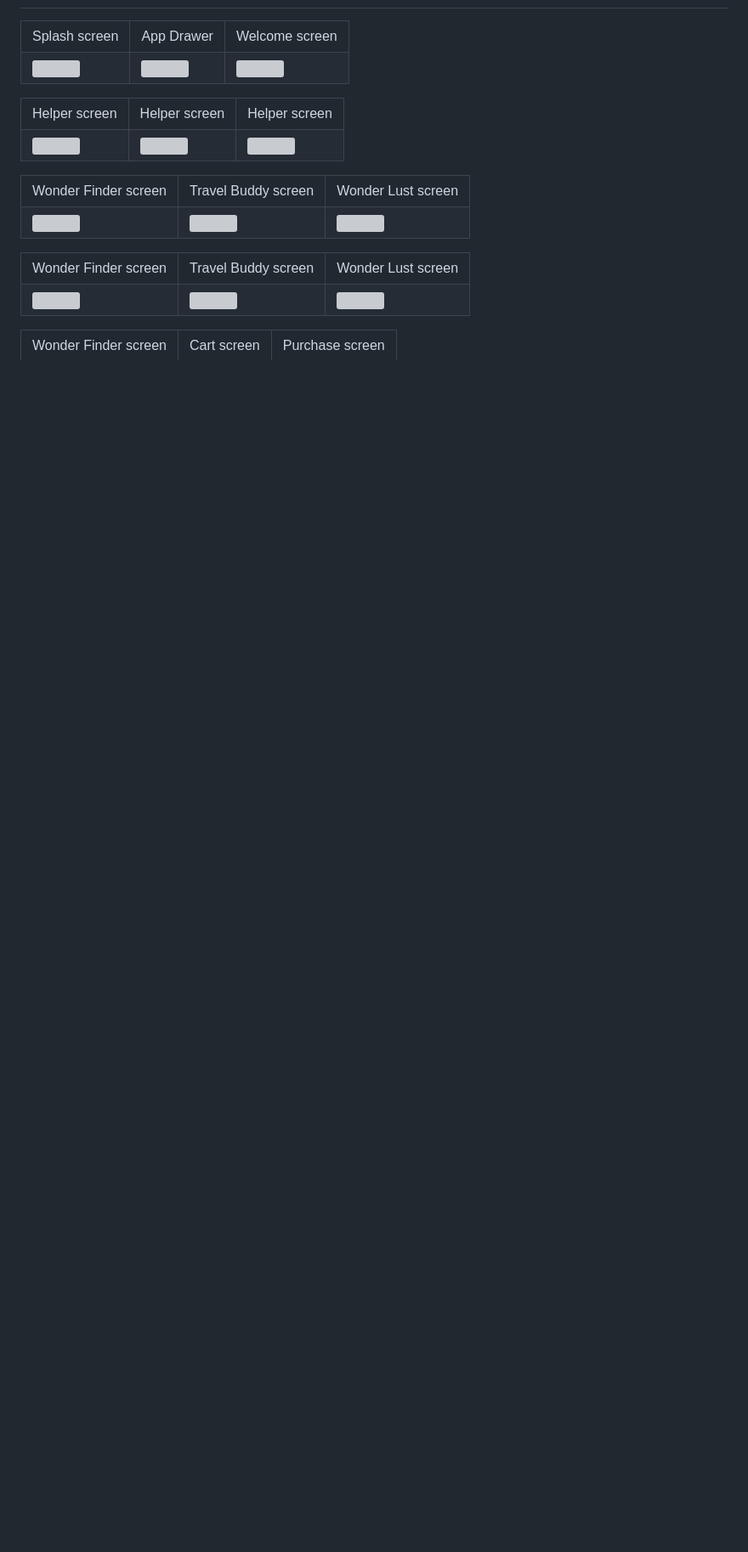
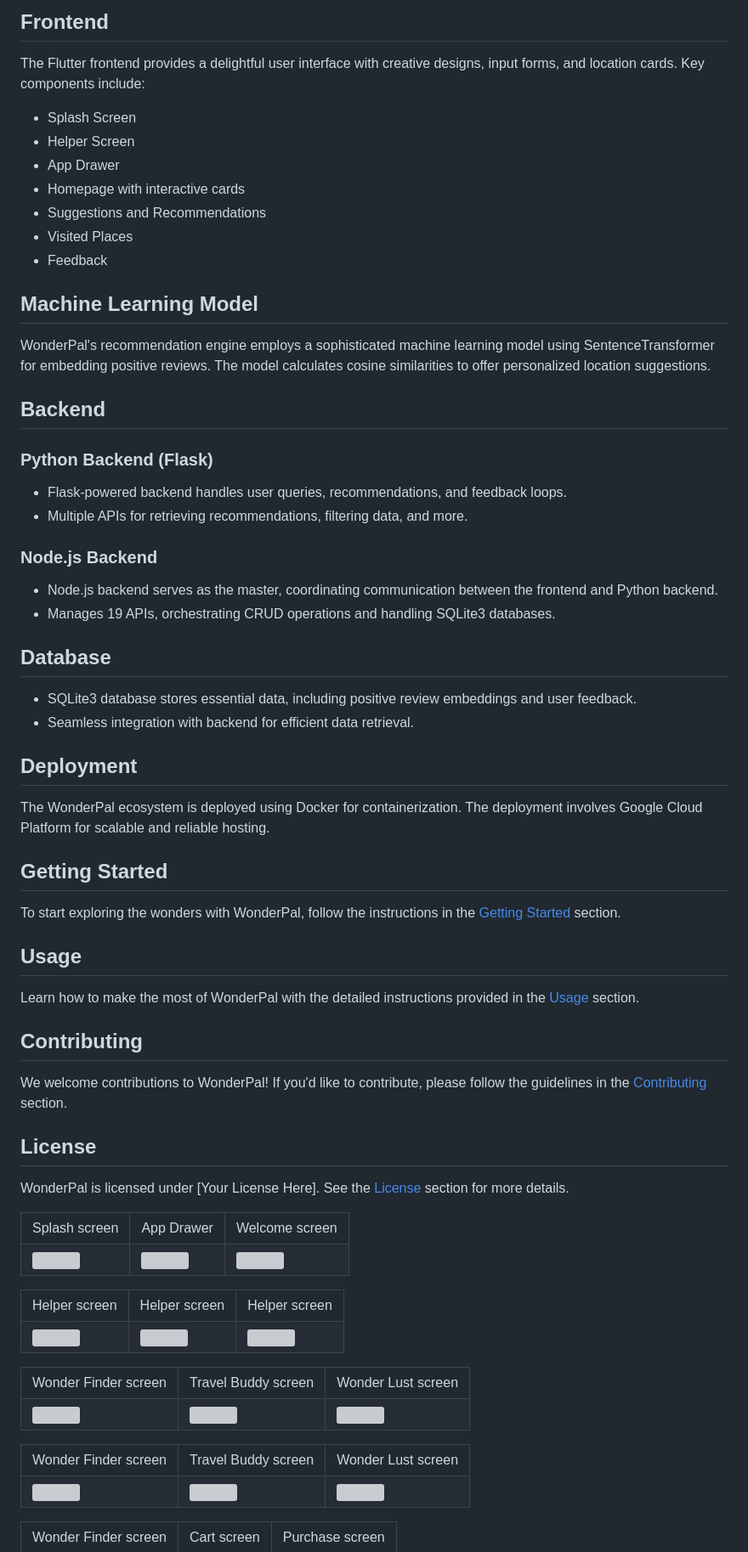
Before and after one commit to Nilupa-Illangarathna/Data-Management-Project-full-project, a Markdown page: README.md, the part around one of its changes. Shown at 85% size. Rendered like a GitHub page; blank space fills up the shorter version; grey boxes are pictures that could not be loaded.

```diff
--- a/README.md
+++ b/README.md
@@ -18,3 +72,76 @@
+## Frontend
+
+The Flutter frontend provides a delightful user interface with creative designs, input forms, and location cards. Key components include:
+- Splash Screen
+- Helper Screen
+- App Drawer
+- Homepage with interactive cards
+- Suggestions and Recommendations
+- Visited Places
+- Feedback
+
+## Machine Learning Model
+
+WonderPal's recommendation engine employs a sophisticated machine learning model using SentenceTransformer for embedding positive reviews. The model calculates cosine similarities to offer personalized location suggestions.
+
+## Backend
+
+### Python Backend (Flask)
+
+- Flask-powered backend handles user queries, recommendations, and feedback loops.
+- Multiple APIs for retrieving recommendations, filtering data, and more.
+
+### Node.js Backend
+
+- Node.js backend serves as the master, coordinating communication between the frontend and Python backend.
+- Manages 19 APIs, orchestrating CRUD operations and handling SQLite3 databases.
+
+## Database
+
+- SQLite3 database stores essential data, including positive review embeddings and user feedback.
+- Seamless integration with backend for efficient data retrieval.
+
+## Deployment
+
+The WonderPal ecosystem is deployed using Docker for containerization. The deployment involves Google Cloud Platform for scalable and reliable hosting.
+
+## Getting Started
+
+To start exploring the wonders with WonderPal, follow the instructions in the [Getting Started](#getting-started) section.
+
+## Usage
+
+Learn how to make the most of WonderPal with the detailed instructions provided in the [Usage](#usage) section.
+
+## Contributing
+
+We welcome contributions to WonderPal! If you'd like to contribute, please follow the guidelines in the [Contributing](#contributing) section.
+
+## License
+
+WonderPal is licensed under [Your License Here]. See the [License](#license) section for more details.
+
+
+
+
+
+
+
+
+
+
+
+
+
+
+
+
+
+
+
+
+
+
 
 <table>
   <tr>
```
Also changed, not shown: other parts of README.md (+54 -0 lines).
